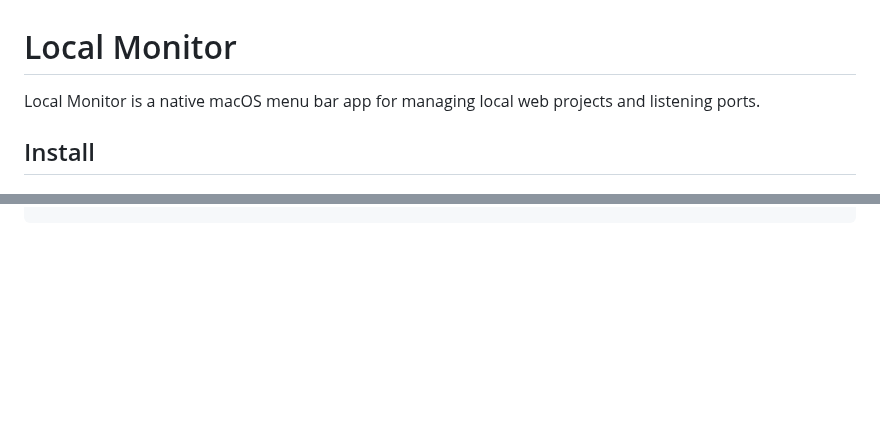
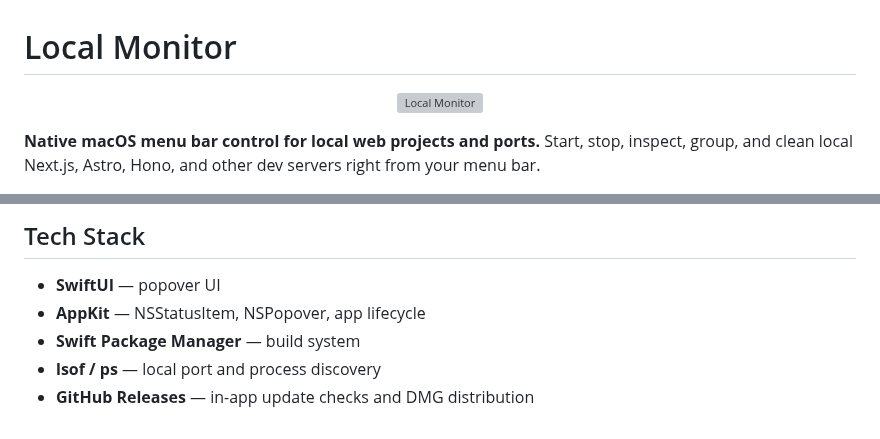
Before and after one commit to burakereno/localmonitor, a Markdown page: README.md, 2 parts joined by grey strips. Rendered like a GitHub page; blank space fills up the shorter version; grey boxes are pictures that could not be loaded.

````diff
--- a/README.md
+++ b/README.md
@@ -1,6 +1,8 @@
 # Local Monitor
 
-Local Monitor is a native macOS menu bar app for managing local web projects and listening ports.
+<p align="center">
+  <img src="docs/icon.png" alt="Local Monitor" width="340" height="340">
+</p>
 
-## Install
+**Native macOS menu bar control for local web projects and ports.** Start, stop, inspect, group, and clean local Next.js, Astro, Hono, and other dev servers right from your menu bar.
 
@@ -28 +76,9 @@ swift test
 ```
+
+## Tech Stack
+
+- **SwiftUI** — popover UI
+- **AppKit** — NSStatusItem, NSPopover, app lifecycle
+- **Swift Package Manager** — build system
+- **lsof / ps** — local port and process discovery
+- **GitHub Releases** — in-app update checks and DMG distribution
````
Also changed, not shown: other parts of README.md (+55 -9 lines), docs/screenshot-main.png (added), docs/screenshot-settings.png (added), 1 other file.
